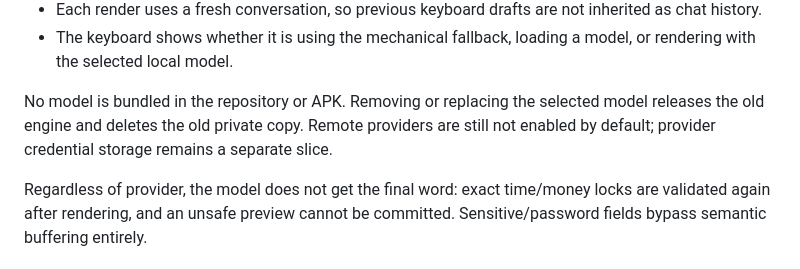
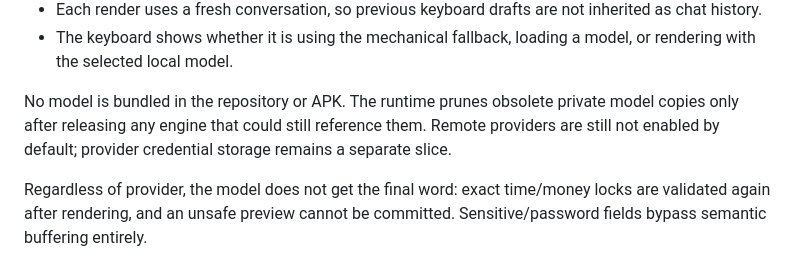
Before and after one commit to twojstar/twojstar, a Markdown page: intent-keyboard/README.md, the part around the change. GitHub-like rendering.

Commit message:
docs: clarify safe model pruning

```diff
--- a/intent-keyboard/README.md
+++ b/intent-keyboard/README.md
@@ -78,7 +78,7 @@ Android can now use a local LiteRT-LM 0.16.1 model end to end:
 - Each render uses a fresh conversation, so previous keyboard drafts are not inherited as chat history.
 - The keyboard shows whether it is using the mechanical fallback, loading a model, or rendering with the selected local model.
 
-No model is bundled in the repository or APK. Removing or replacing the selected model releases the old engine and deletes the old private copy. Remote providers are still not enabled by default; provider credential storage remains a separate slice.
+No model is bundled in the repository or APK. The runtime prunes obsolete private model copies only after releasing any engine that could still reference them. Remote providers are still not enabled by default; provider credential storage remains a separate slice.
 
 Regardless of provider, the model does not get the final word: exact time/money locks are validated again after rendering, and an unsafe preview cannot be committed. Sensitive/password fields bypass semantic buffering entirely.
 
```
